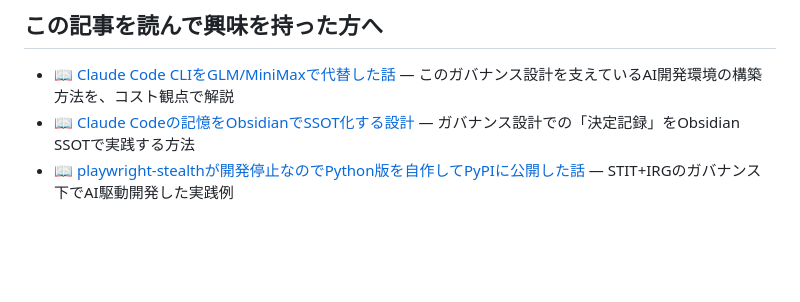
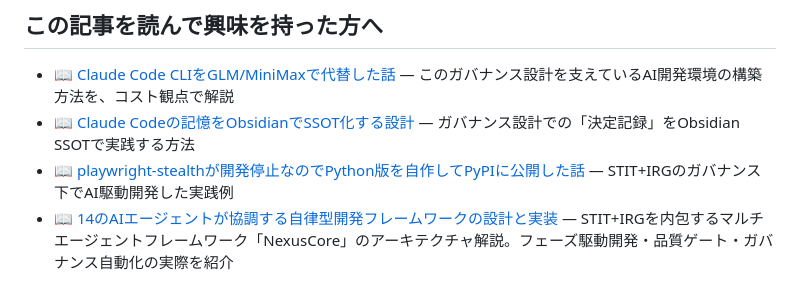
Before and after one commit to fukukei23/zenn, a Markdown page: articles/ai-governance-stit-irg.md, the part around the change. Rendered like a GitHub page; blank space fills up the shorter version.

Commit message:
Add NexusCore architecture article cross-link to STIT+IRG article
Add link to NexusCore multi-agent architecture article in the
"この記事を読んで興味を持った方へ" section.

Co-Authored-By: Claude Opus 4.7 <noreply@anthropic.com>

```diff
--- a/articles/ai-governance-stit-irg.md
+++ b/articles/ai-governance-stit-irg.md
@@ -171,3 +171,4 @@ AI駆動開発の成熟に向けて、一緒に歩み続けましょう。
 - 📖 [Claude Code CLIをGLM/MiniMaxで代替した話](https://zenn.dev/fukukei23/articles/claude-code-cost-optimization) — このガバナンス設計を支えているAI開発環境の構築方法を、コスト観点で解説
 - 📖 [Claude Codeの記憶をObsidianでSSOT化する設計](https://zenn.dev/fukukei23/articles/claude-code-obsidian-ssot) — ガバナンス設計での「決定記録」をObsidian SSOTで実践する方法
 - 📖 [playwright-stealthが開発停止なのでPython版を自作してPyPIに公開した話](https://zenn.dev/fukukei23/articles/pw-stealth-enhanced-python-anti-detection) — STIT+IRGのガバナンス下でAI駆動開発した実践例
+- 📖 [14のAIエージェントが協調する自律型開発フレームワークの設計と実装](https://zenn.dev/fukukei23/articles/nexuscore-multi-agent-architecture) — STIT+IRGを内包するマルチエージェントフレームワーク「NexusCore」のアーキテクチャ解説。フェーズ駆動開発・品質ゲート・ガバナンス自動化の実際を紹介
```
